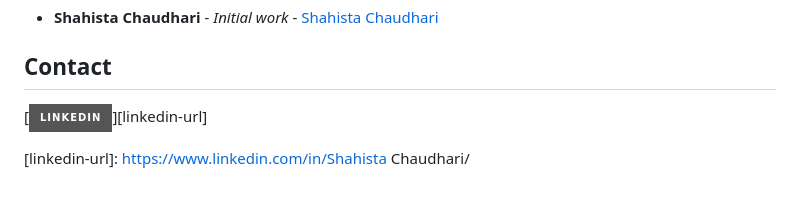
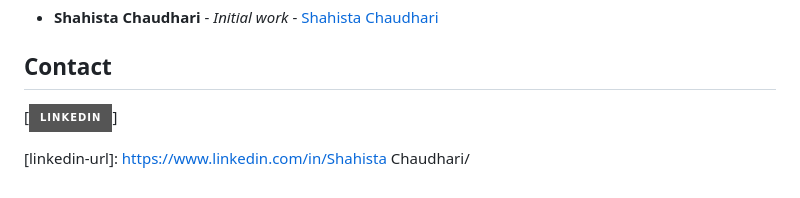
Before and after one commit to shahista-Chaudhari/demoblaze_selenium_automation, a Markdown page: README.md, the part around the change. Rendered like a GitHub page; badges without logos.

```diff
--- a/README.md
+++ b/README.md
@@ -85,7 +85,7 @@ _Note: I have place *testng.xml* file under src/test/resources folder._
 * **Shahista Chaudhari** - *Initial work* - [Shahista Chaudhari](https://github.com/shahista-Chaudhari/)
 
 ## Contact
-[![LinkedIn][linkedin-shield]][linkedin-url]
+[![LinkedIn][linkedin-shield]]
 
 <!-- MARKDOWN LINKS & IMAGES -->
 <!-- https://www.markdownguide.org/basic-syntax/#reference-style-links -->
```
